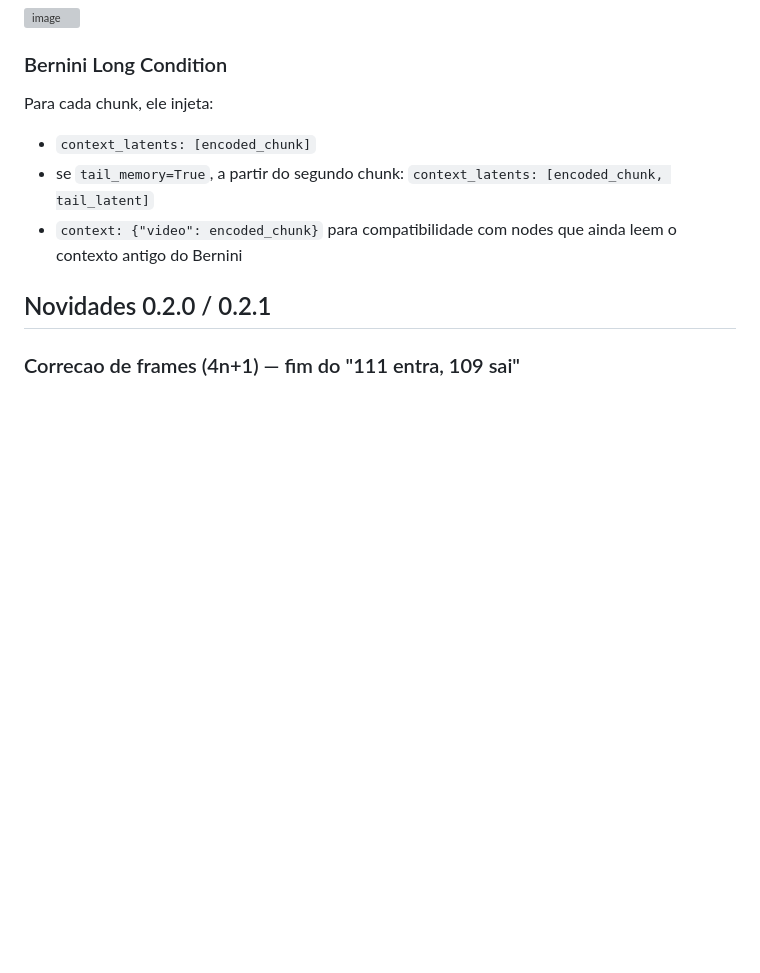
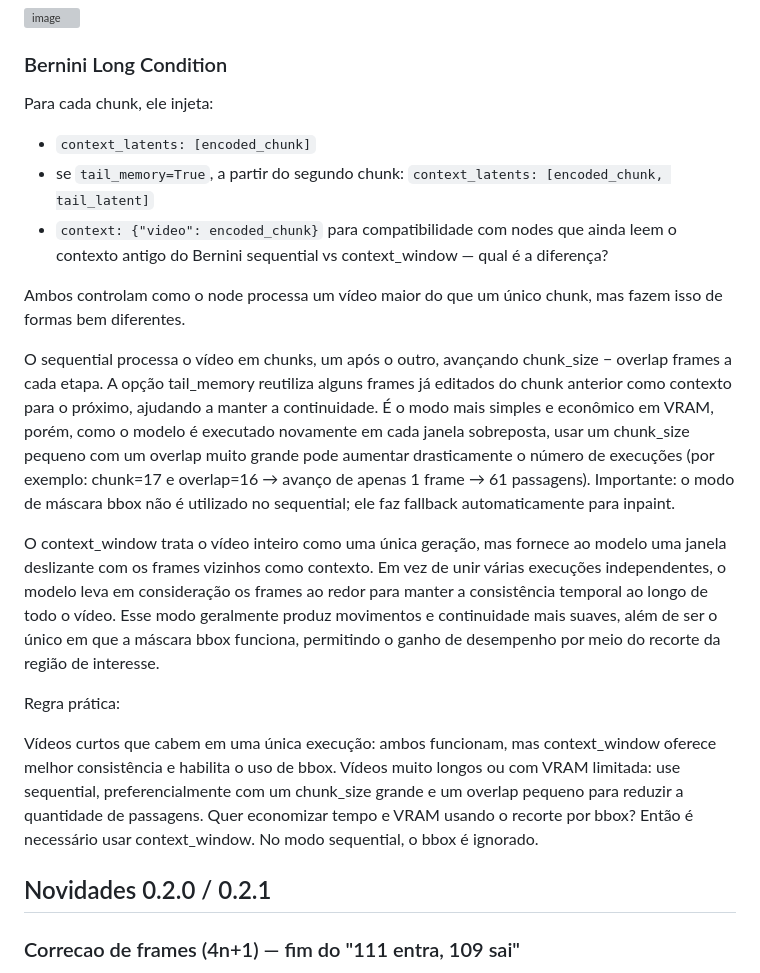
Before and after one commit to NyckM/Bruxos-do-VFX-Nodes, a Markdown page: README.md, the part around the change. Drawn GitHub-style; blank space fills up the shorter version; grey boxes are pictures that could not be loaded.

```diff
--- a/README.md
+++ b/README.md
@@ -55,7 +55,19 @@ Para cada chunk, ele injeta:
 - `context_latents: [encoded_chunk]`
 - se `tail_memory=True`, a partir do segundo chunk: `context_latents: [encoded_chunk, tail_latent]`
 - `context: {"video": encoded_chunk}` para compatibilidade com nodes que ainda leem o contexto antigo do Bernini
+sequential vs context_window — qual é a diferença?
 
+Ambos controlam como o node processa um vídeo maior do que um único chunk, mas fazem isso de formas bem diferentes.
+
+O sequential processa o vídeo em chunks, um após o outro, avançando chunk_size − overlap frames a cada etapa. A opção tail_memory reutiliza alguns frames já editados do chunk anterior como contexto para o próximo, ajudando a manter a continuidade. É o modo mais simples e econômico em VRAM, porém, como o modelo é executado novamente em cada janela sobreposta, usar um chunk_size pequeno com um overlap muito grande pode aumentar drasticamente o número de execuções (por exemplo: chunk=17 e overlap=16 → avanço de apenas 1 frame → 61 passagens). Importante: o modo de máscara bbox não é utilizado no sequential; ele faz fallback automaticamente para inpaint.
+
+O context_window trata o vídeo inteiro como uma única geração, mas fornece ao modelo uma janela deslizante com os frames vizinhos como contexto. Em vez de unir várias execuções independentes, o modelo leva em consideração os frames ao redor para manter a consistência temporal ao longo de todo o vídeo. Esse modo geralmente produz movimentos e continuidade mais suaves, além de ser o único em que a máscara bbox funciona, permitindo o ganho de desempenho por meio do recorte da região de interesse.
+
+Regra prática:
+
+Vídeos curtos que cabem em uma única execução: ambos funcionam, mas context_window oferece melhor consistência e habilita o uso de bbox.
+Vídeos muito longos ou com VRAM limitada: use sequential, preferencialmente com um chunk_size grande e um overlap pequeno para reduzir a quantidade de passagens.
+Quer economizar tempo e VRAM usando o recorte por bbox? Então é necessário usar context_window. No modo sequential, o bbox é ignorado.
 ## Novidades 0.2.0 / 0.2.1
 
 ### Correcao de frames (4n+1) — fim do "111 entra, 109 sai"
```
